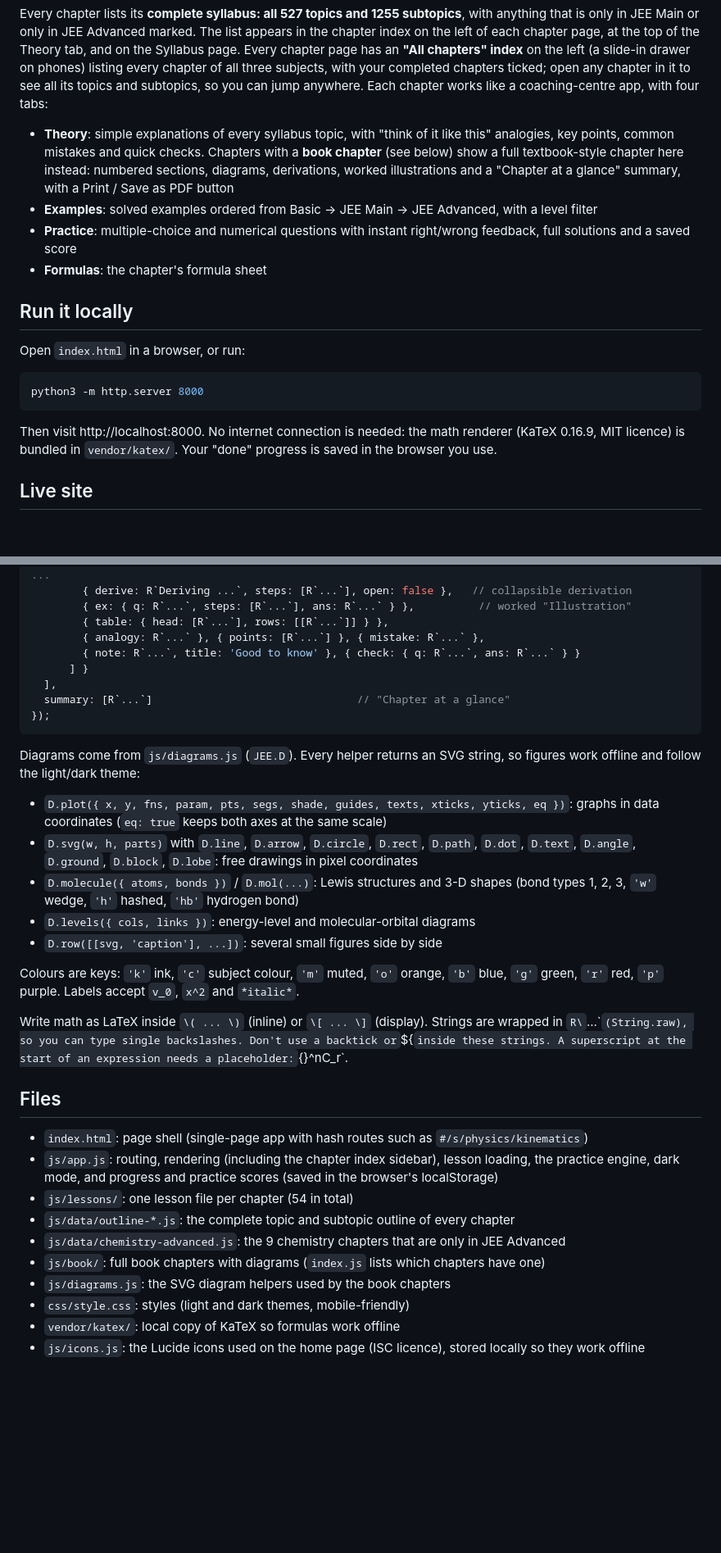
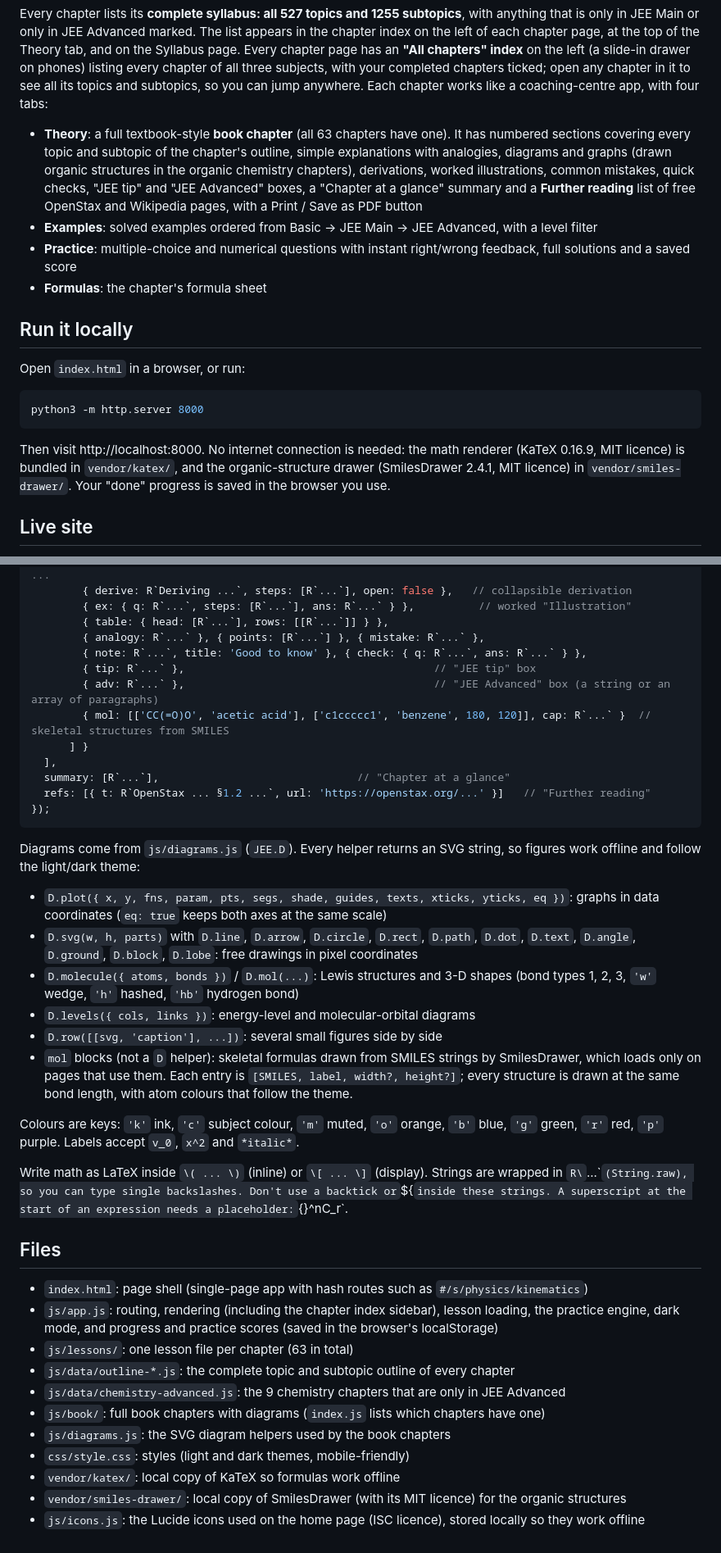
Before and after one commit to YSurolia/jee, a Markdown page: README.md, 2 parts joined by grey strips. Shown at 82% size. Rendered like a GitHub page; blank space fills up the shorter version.

Commit message:
README: every chapter now has a book chapter
Document the tip, adv, mol and refs book blocks, the bundled
SmilesDrawer library and the lesson count.

Co-Authored-By: Claude Opus 5.5 <noreply@anthropic.com>
Claude-Session: https://claude.ai/code/session_01HPKu3WXRc3KKQNcrfcVgBv

````diff
--- a/README.md
+++ b/README.md
@@ -12,9 +12,10 @@ Every chapter page has an **"All chapters" index** on the left (a slide-in drawe
 subjects, with your completed chapters ticked; open any chapter in it to see all its topics and subtopics, so you can jump anywhere.
 Each chapter works like a coaching-centre app, with four tabs:
 
-- **Theory**: simple explanations of every syllabus topic, with "think of it like this" analogies, key points, common mistakes and quick checks.
-  Chapters with a **book chapter** (see below) show a full textbook-style chapter here instead: numbered sections, diagrams, derivations,
-  worked illustrations and a "Chapter at a glance" summary, with a Print / Save as PDF button
+- **Theory**: a full textbook-style **book chapter** (all 63 chapters have one). It has numbered sections covering every topic and
+  subtopic of the chapter's outline, simple explanations with analogies, diagrams and graphs (drawn organic structures in the organic
+  chemistry chapters), derivations, worked illustrations, common mistakes, quick checks, "JEE tip" and "JEE Advanced" boxes, a
+  "Chapter at a glance" summary and a **Further reading** list of free OpenStax and Wikipedia pages, with a Print / Save as PDF button
 - **Examples**: solved examples ordered from Basic → JEE Main → JEE Advanced, with a level filter
 - **Practice**: multiple-choice and numerical questions with instant right/wrong feedback, full solutions and a saved score
 - **Formulas**: the chapter's formula sheet
@@ -27,7 +28,8 @@ python3 -m http.server 8000
 ```
 
 Then visit http://localhost:8000. No internet connection is needed: the math renderer (KaTeX 0.16.9, MIT licence)
-is bundled in `vendor/katex/`. Your "done" progress is saved in the browser you use.
+is bundled in `vendor/katex/`, and the organic-structure drawer (SmilesDrawer 2.4.1, MIT licence) in `vendor/smiles-drawer/`.
+Your "done" progress is saved in the browser you use.
 
 ## Live site
 The site is published at **https://jee.yatharth.org** from the GitHub repo `YSurolia/jee`.
@@ -121,10 +123,14 @@ JEE.book('physics', 'kinematics', {
         { ex: { q: R`...`, steps: [R`...`], ans: R`...` } },          // worked "Illustration"
         { table: { head: [R`...`], rows: [[R`...`]] } },
         { analogy: R`...` }, { points: [R`...`] }, { mistake: R`...` },
-        { note: R`...`, title: 'Good to know' }, { check: { q: R`...`, ans: R`...` } }
+        { note: R`...`, title: 'Good to know' }, { check: { q: R`...`, ans: R`...` } },
+        { tip: R`...` },                                       // "JEE tip" box
+        { adv: R`...` },                                       // "JEE Advanced" box (a string or an array of paragraphs)
+        { mol: [['CC(=O)O', 'acetic acid'], ['c1ccccc1', 'benzene', 180, 120]], cap: R`...` }  // skeletal structures from SMILES
       ] }
   ],
-  summary: [R`...`]                                // "Chapter at a glance"
+  summary: [R`...`],                               // "Chapter at a glance"
+  refs: [{ t: R`OpenStax ... §1.2 ...`, url: 'https://openstax.org/...' }]   // "Further reading"
 });
 ```
 
@@ -135,6 +141,8 @@ Diagrams come from `js/diagrams.js` (`JEE.D`). Every helper returns an SVG strin
 - `D.molecule({ atoms, bonds })` / `D.mol(...)`: Lewis structures and 3-D shapes (bond types 1, 2, 3, `'w'` wedge, `'h'` hashed, `'hb'` hydrogen bond)
 - `D.levels({ cols, links })`: energy-level and molecular-orbital diagrams
 - `D.row([[svg, 'caption'], ...])`: several small figures side by side
+- `mol` blocks (not a `D` helper): skeletal formulas drawn from SMILES strings by SmilesDrawer, which loads only on pages that use them.
+  Each entry is `[SMILES, label, width?, height?]`; every structure is drawn at the same bond length, with atom colours that follow the theme.
 
 Colours are keys: `'k'` ink, `'c'` subject colour, `'m'` muted, `'o'` orange, `'b'` blue, `'g'` green, `'r'` red, `'p'` purple. Labels accept `v_0`, `x^2` and `*italic*`.
 
@@ -144,11 +152,12 @@ single backslashes. Don't use a backtick or `${` inside these strings. A supersc
 ## Files
 - `index.html`: page shell (single-page app with hash routes such as `#/s/physics/kinematics`)
 - `js/app.js`: routing, rendering (including the chapter index sidebar), lesson loading, the practice engine, dark mode, and progress and practice scores (saved in the browser's localStorage)
-- `js/lessons/`: one lesson file per chapter (54 in total)
+- `js/lessons/`: one lesson file per chapter (63 in total)
 - `js/data/outline-*.js`: the complete topic and subtopic outline of every chapter
 - `js/data/chemistry-advanced.js`: the 9 chemistry chapters that are only in JEE Advanced
 - `js/book/`: full book chapters with diagrams (`index.js` lists which chapters have one)
 - `js/diagrams.js`: the SVG diagram helpers used by the book chapters
 - `css/style.css`: styles (light and dark themes, mobile-friendly)
 - `vendor/katex/`: local copy of KaTeX so formulas work offline
+- `vendor/smiles-drawer/`: local copy of SmilesDrawer (with its MIT licence) for the organic structures
 - `js/icons.js`: the Lucide icons used on the home page (ISC licence), stored locally so they work offline
````
